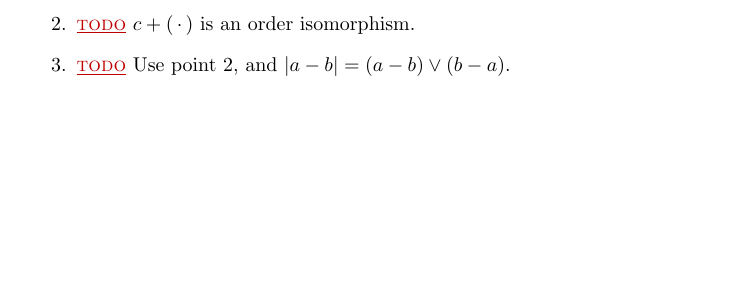
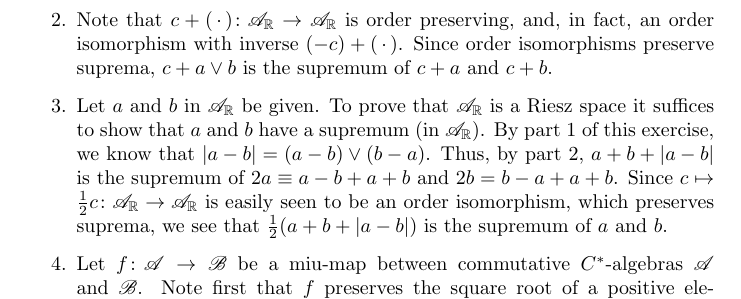
Before and after one commit to westerbaan/theses, a LaTeX book (asols.tex): part of page 22 of 23, cut at the place of the change, the shorter picture padded with empty space. Compiled offline with pdfLaTeX.

Commit message:
solution to 25II

```diff
--- a/asols.tex
+++ b/asols.tex
@@ -2246,11 +2246,40 @@ which it is,
 by~\sref{parsec-230.70}(2),
 being the product of commuting positive elements.
 \item
-\TODO{}
-$c+(\,\cdot\,)$ is an order isomorphism.
-\item
-\TODO{}
-Use point~2, and $\left|a-b \right|
-= (a-b)\vee(b-a)$.
-\item
-\TODO{}
+Note that $c+(\,\cdot\,)\colon \Real{\scrA}\to\Real\scrA$
+is order preserving,
+and, in fact,
+an order isomorphism
+with inverse $(-c)+(\,\cdot\,)$.
+Since order isomorphisms preserve suprema,
+$c+a\vee b$ is the supremum
+of~$c+a$ and~$c+b$.
+\item
+Let~$a$ and~$b$ in~$\Real\scrA$
+be given.
+To prove that~$\Real\scrA$
+is a Riesz space
+it suffices to show that~$a$ and~$b$ have a supremum
+(in~$\Real\scrA$).
+By part~1 of this exercise,
+we know that~$\left|a-b\right|=(a-b)\vee (b-a)$.
+Thus,
+by part~2,
+$a+b+\left|a-b\right|$
+is the supremum of $2a\equiv a-b+a+b$
+and~$2b=b-a+a+b$.
+Since~$c\mapsto \frac{1}{2}c\colon \Real\scrA\to\Real\scrA$
+is easily seen to be an order isomorphism,
+which preserves suprema,
+we see that $\frac{1}{2}(a+b+\left|a-b\right|)$
+is the supremum of~$a$ and~$b$.
+\item
+Let~$f\colon \scrA\to\scrB$
+be a miu-map between commutative
+$C^*$-algebras~$\scrA$ and~$\scrB$.
+Note first that~$f$ preserves the square root
+of a positive element~$a\in\scrA$
+in the sense that~$\sqrt{f(a)} = f(\sqrt{a})$.
+Indeed,
+by~\sref{parsec-230.70}
+$\sqrt{f(a)}$
```
Also changed, not shown: asols.tex (16 more changed lines).
